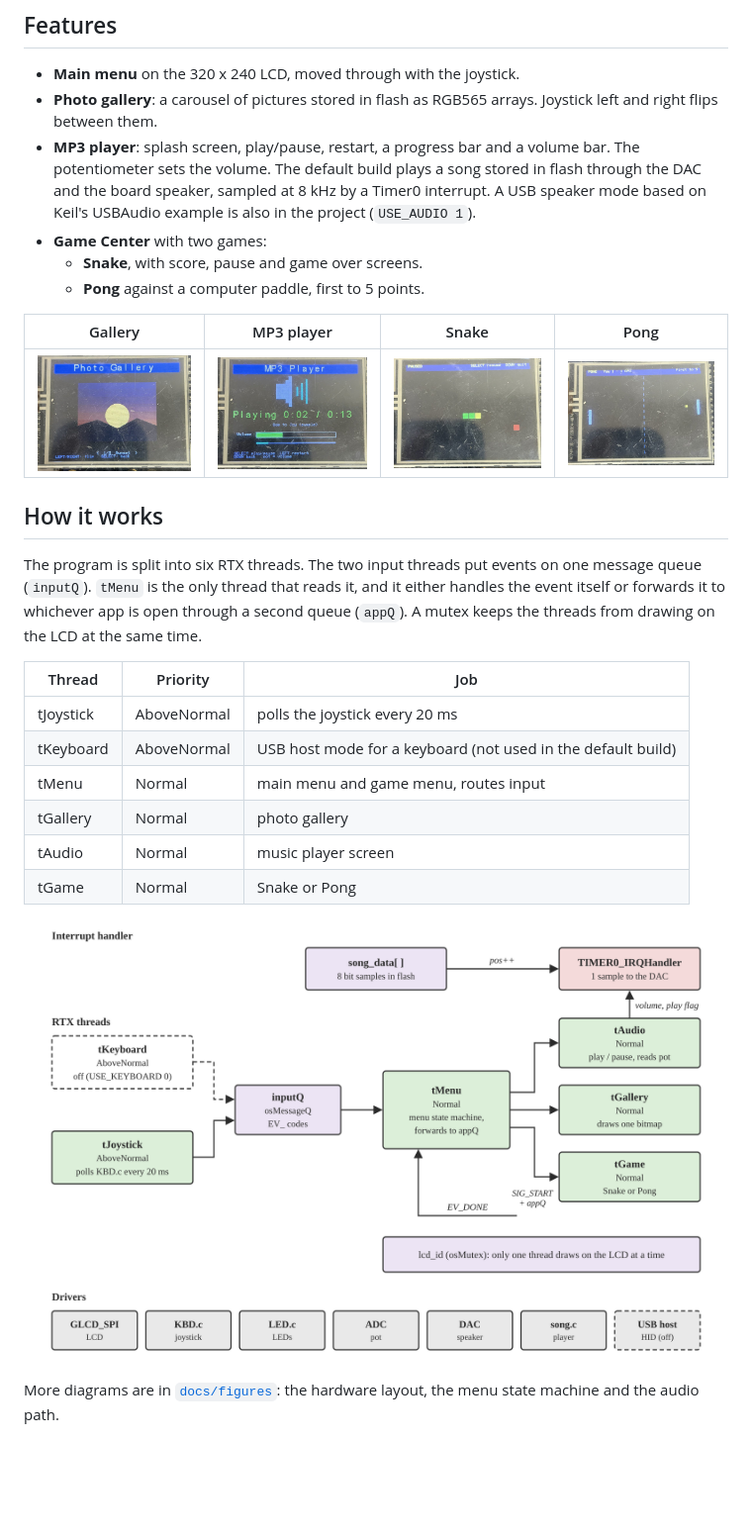
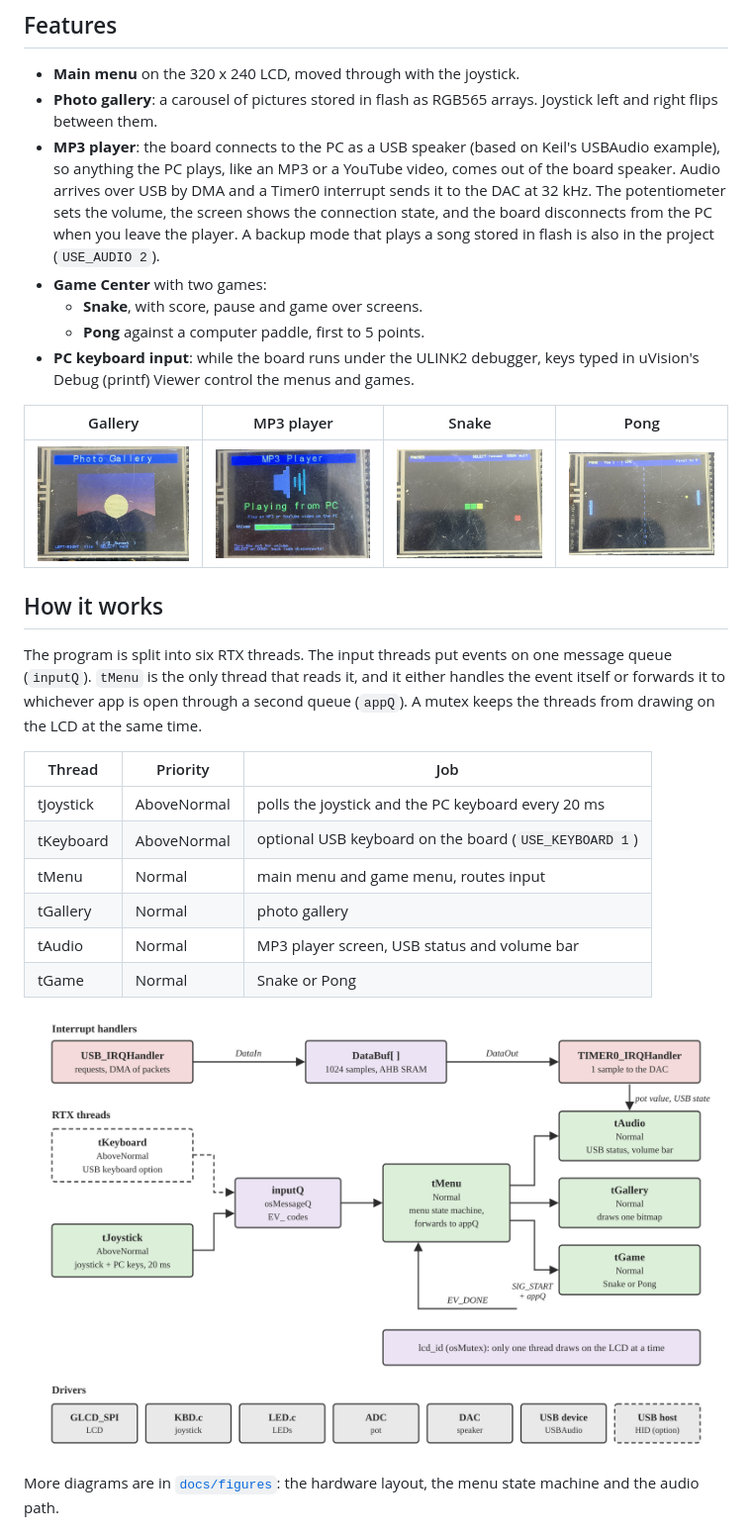
Before and after one commit to jasonsu131/media-center-MCB1700-COE718, a Markdown page: README.md, the part around one of its changes. Shown at 99% size. GitHub-like rendering; pictures changed too: docs/figures/fig2_rtx.png, docs/photos/06_mp3_player.jpg; blank space fills up the shorter version.

```diff
--- a/README.md
+++ b/README.md
@@ -10,10 +10,11 @@ The full write-up is in the [final report (PDF)](docs/COE718_Final_Project_Repor
 
 - **Main menu** on the 320 x 240 LCD, moved through with the joystick.
 - **Photo gallery**: a carousel of pictures stored in flash as RGB565 arrays. Joystick left and right flips between them.
-- **MP3 player**: splash screen, play/pause, restart, a progress bar and a volume bar. The potentiometer sets the volume. The default build plays a song stored in flash through the DAC and the board speaker, sampled at 8 kHz by a Timer0 interrupt. A USB speaker mode based on Keil's USBAudio example is also in the project (`USE_AUDIO 1`).
+- **MP3 player**: the board connects to the PC as a USB speaker (based on Keil's USBAudio example), so anything the PC plays, like an MP3 or a YouTube video, comes out of the board speaker. Audio arrives over USB by DMA and a Timer0 interrupt sends it to the DAC at 32 kHz. The potentiometer sets the volume, the screen shows the connection state, and the board disconnects from the PC when you leave the player. A backup mode that plays a song stored in flash is also in the project (`USE_AUDIO 2`).
 - **Game Center** with two games:
   - **Snake**, with score, pause and game over screens.
   - **Pong** against a computer paddle, first to 5 points.
+- **PC keyboard input**: while the board runs under the ULINK2 debugger, keys typed in uVision's Debug (printf) Viewer control the menus and games.
 
 | Gallery | MP3 player | Snake | Pong |
 | --- | --- | --- | --- |
@@ -21,15 +22,15 @@ The full write-up is in the [final report (PDF)](docs/COE718_Final_Project_Repor
 
 ## How it works
 
-The program is split into six RTX threads. The two input threads put events on one message queue (`inputQ`). `tMenu` is the only thread that reads it, and it either handles the event itself or forwards it to whichever app is open through a second queue (`appQ`). A mutex keeps the threads from drawing on the LCD at the same time.
+The program is split into six RTX threads. The input threads put events on one message queue (`inputQ`). `tMenu` is the only thread that reads it, and it either handles the event itself or forwards it to whichever app is open through a second queue (`appQ`). A mutex keeps the threads from drawing on the LCD at the same time.
 
 | Thread | Priority | Job |
 | --- | --- | --- |
-| tJoystick | AboveNormal | polls the joystick every 20 ms |
-| tKeyboard | AboveNormal | USB host mode for a keyboard (not used in the default build) |
+| tJoystick | AboveNormal | polls the joystick and the PC keyboard every 20 ms |
+| tKeyboard | AboveNormal | optional USB keyboard on the board (`USE_KEYBOARD 1`) |
 | tMenu | Normal | main menu and game menu, routes input |
 | tGallery | Normal | photo gallery |
-| tAudio | Normal | music player screen |
+| tAudio | Normal | MP3 player screen, USB status and volume bar |
 | tGame | Normal | Snake or Pong |
 
 ![RTX threads](docs/figures/fig2_rtx.png)
```
Also changed, not shown: other parts of README.md (+10 -6 lines), MediaCenter/README.md (+41 -8 lines), docs/figures/fig1_hardware.png, docs/figures/fig4_audio.png, docs/photos/07_game_center.jpg, 7 other files.
